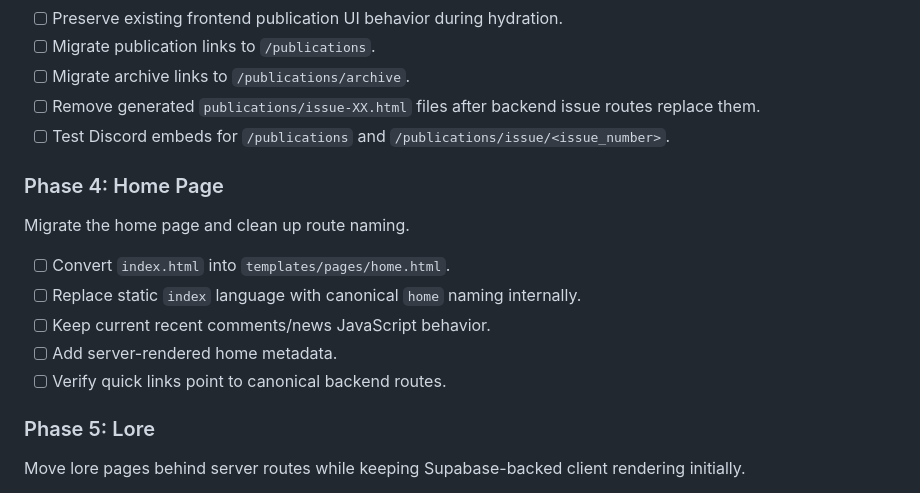
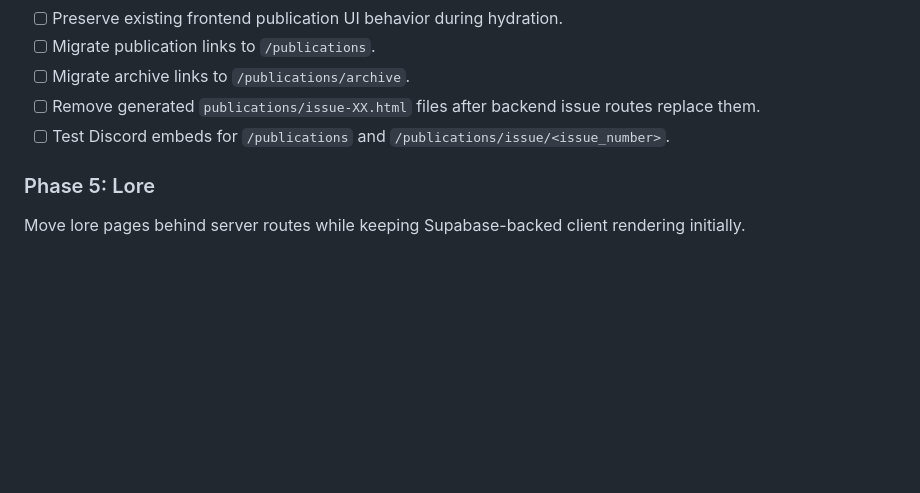
Before and after one commit to yesitsPhoenix/Pax-Dei-Archives, a Markdown page: MIGRATION_PLAN.md, the part around one of its changes. Rendered like a GitHub page; blank space fills up the shorter version.

```diff
--- a/MIGRATION_PLAN.md
+++ b/MIGRATION_PLAN.md
@@ -140,16 +164,6 @@ Solve the Discord embed issue early.
 - [ ] Migrate archive links to `/publications/archive`.
 - [ ] Remove generated `publications/issue-XX.html` files after backend issue routes replace them.
 - [ ] Test Discord embeds for `/publications` and `/publications/issue/<issue_number>`.
-
-### Phase 4: Home Page
-
-Migrate the home page and clean up route naming.
-
-- [ ] Convert `index.html` into `templates/pages/home.html`.
-- [ ] Replace static `index` language with canonical `home` naming internally.
-- [ ] Keep current recent comments/news JavaScript behavior.
-- [ ] Add server-rendered home metadata.
-- [ ] Verify quick links point to canonical backend routes.
 
 ### Phase 5: Lore
 
```
Also changed, not shown: other parts of MIGRATION_PLAN.md (+48 -23 lines).
